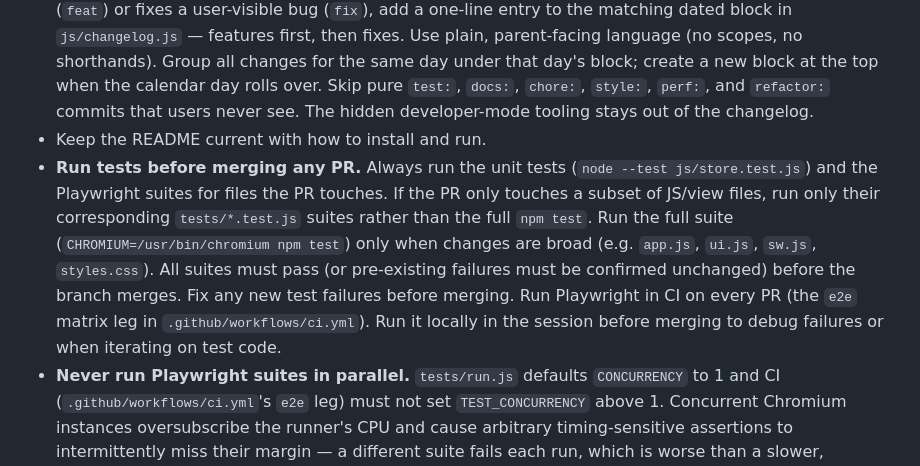
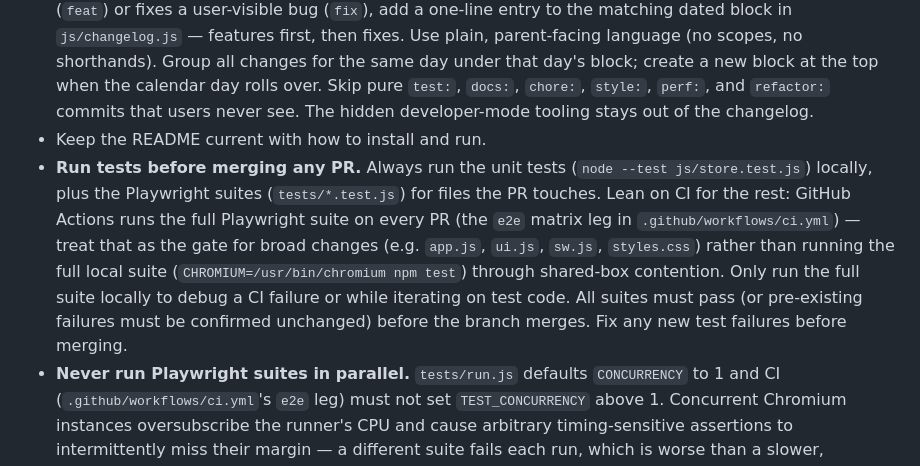
Before and after one commit to jeremysball/hearth, a Markdown page: CLAUDE.md, the part around the change. Rendered like a GitHub page.

Commit message:
docs: lean on CI instead of local full suite for broad-change PRs
Running the full Playwright suite locally through shared-box contention
produces flaky, non-representative timing failures; CI is the real gate.

```diff
--- a/CLAUDE.md
+++ b/CLAUDE.md
@@ -24,7 +24,7 @@ Hearth is a free, private baby tracker — an alternative to Huckleberry.
 - Follow Conventional Commits for git messages.
 - **Keep the changelog in sync with every user-facing change.** When a commit adds a feature (`feat`) or fixes a user-visible bug (`fix`), add a one-line entry to the matching dated block in `js/changelog.js` — features first, then fixes. Use plain, parent-facing language (no scopes, no shorthands). Group all changes for the same day under that day's block; create a new block at the top when the calendar day rolls over. Skip pure `test:`, `docs:`, `chore:`, `style:`, `perf:`, and `refactor:` commits that users never see. The hidden developer-mode tooling stays out of the changelog.
 - Keep the README current with how to install and run.
-- **Run tests before merging any PR.** Always run the unit tests (`node --test js/store.test.js`) and the Playwright suites for files the PR touches. If the PR only touches a subset of JS/view files, run only their corresponding `tests/*.test.js` suites rather than the full `npm test`. Run the full suite (`CHROMIUM=/usr/bin/chromium npm test`) only when changes are broad (e.g. `app.js`, `ui.js`, `sw.js`, `styles.css`). All suites must pass (or pre-existing failures must be confirmed unchanged) before the branch merges. Fix any new test failures before merging. Run Playwright in CI on every PR (the `e2e` matrix leg in `.github/workflows/ci.yml`). Run it locally in the session before merging to debug failures or when iterating on test code.
+- **Run tests before merging any PR.** Always run the unit tests (`node --test js/store.test.js`) locally, plus the Playwright suites (`tests/*.test.js`) for files the PR touches. Lean on CI for the rest: GitHub Actions runs the full Playwright suite on every PR (the `e2e` matrix leg in `.github/workflows/ci.yml`) — treat that as the gate for broad changes (e.g. `app.js`, `ui.js`, `sw.js`, `styles.css`) rather than running the full local suite (`CHROMIUM=/usr/bin/chromium npm test`) through shared-box contention. Only run the full suite locally to debug a CI failure or while iterating on test code. All suites must pass (or pre-existing failures must be confirmed unchanged) before the branch merges. Fix any new test failures before merging.
 - **Never run Playwright suites in parallel.** `tests/run.js` defaults `CONCURRENCY` to 1 and CI (`.github/workflows/ci.yml`'s `e2e` leg) must not set `TEST_CONCURRENCY` above 1. Concurrent Chromium instances oversubscribe the runner's CPU and cause arbitrary timing-sensitive assertions to intermittently miss their margin — a different suite fails each run, which is worse than a slower, deterministic sequential run. If a suite feels slow, fix the suite; don't reach for concurrency.
 - **Regenerate PNG icons after any change to `icons/hearth-icon.svg`.** Run: `rsvg-convert -w 192 -h 192 icons/hearth-icon.svg -o icons/icon-192.png && rsvg-convert -w 512 -h 512 icons/hearth-icon.svg -o icons/icon-512.png` for the standard icons. For the maskable icon, build a wrapper SVG with `#fbf3f0` background and the icon scaled to 358×358 centered on a 512×512 canvas (77px padding each side), then rasterize to `icons/icon-maskable-512.png`.
 
```
